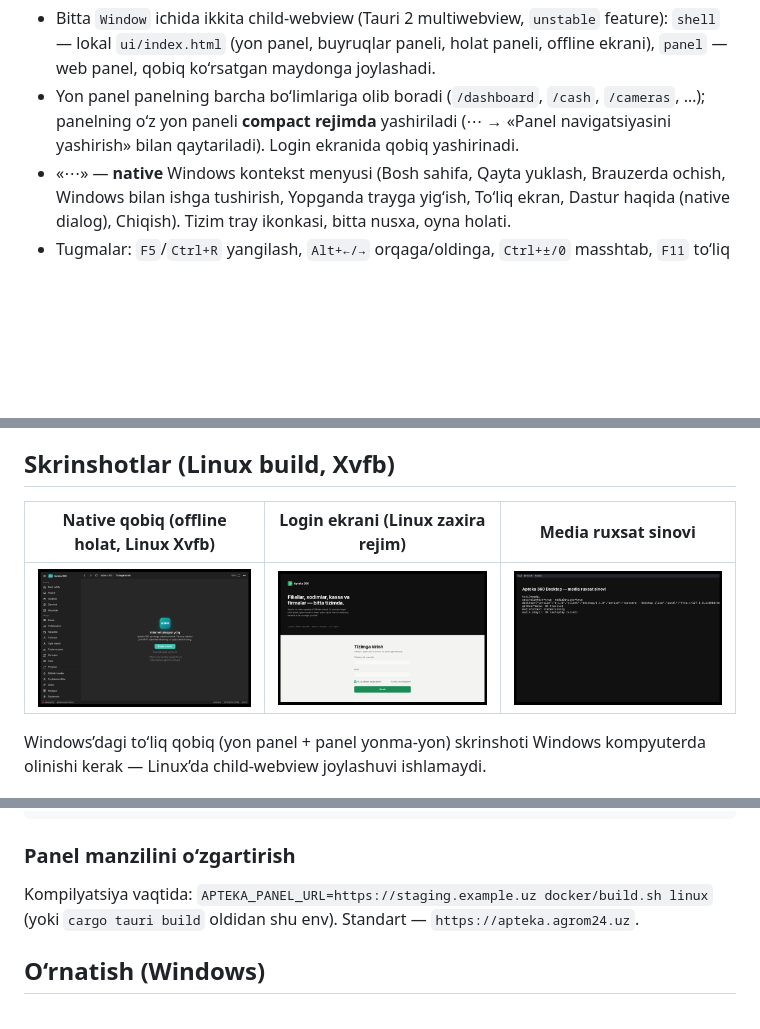
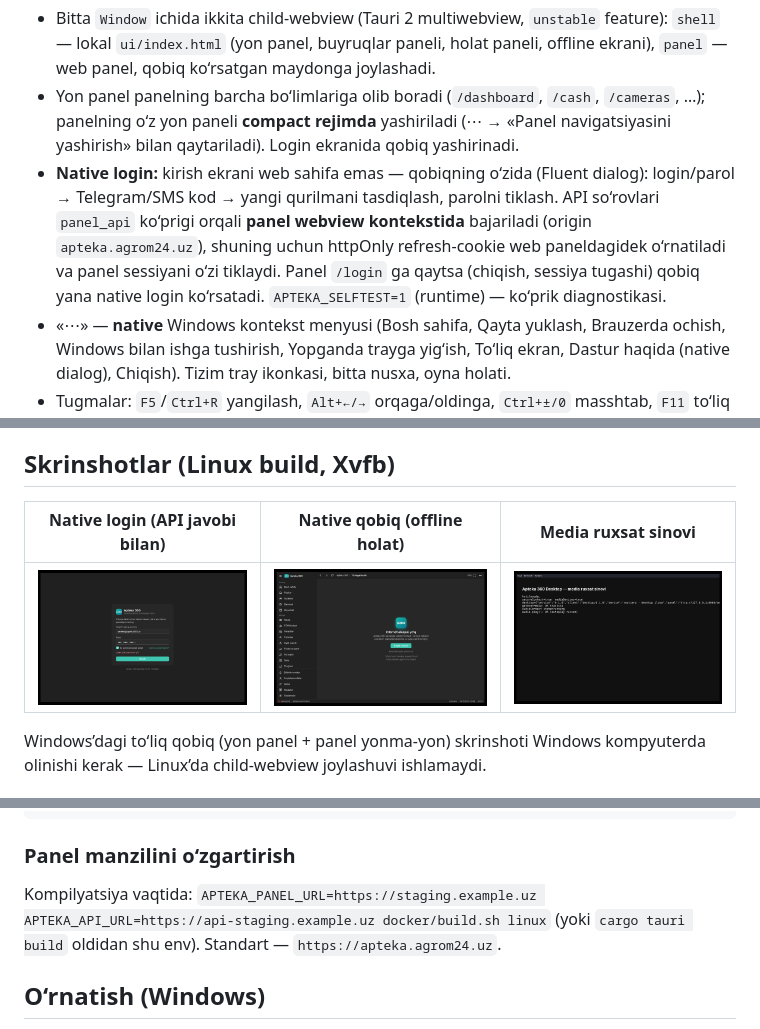
Before and after one commit to rootzero-x/apteka360-desktop, a Markdown page: README.md, 3 parts joined by grey strips. GitHub-like rendering; pictures changed too: docs/screenshot-linux-online.png (deleted), docs/screenshot-native-login.png (added); blank space fills up the shorter version.

```diff
--- a/README.md
+++ b/README.md
@@ -28,6 +28,10 @@ Ilova oddiy «web oynasi» emas — Windows 11 (Fluent Design) uslubidagi **nati
   (yon panel, buyruqlar paneli, holat paneli, offline ekrani), `panel` — web panel, qobiq ko‘rsatgan maydonga joylashadi.
 - Yon panel panelning barcha bo‘limlariga olib boradi (`/dashboard`, `/cash`, `/cameras`, …); panelning o‘z yon paneli
   **compact rejimda** yashiriladi (⋯ → «Panel navigatsiyasini yashirish» bilan qaytariladi). Login ekranida qobiq yashirinadi.
+- **Native login:** kirish ekrani web sahifa emas — qobiqning o‘zida (Fluent dialog): login/parol → Telegram/SMS kod → yangi
+  qurilmani tasdiqlash, parolni tiklash. API so‘rovlari `panel_api` ko‘prigi orqali **panel webview kontekstida** bajariladi
+  (origin `apteka.agrom24.uz`), shuning uchun httpOnly refresh-cookie web paneldagidek o‘rnatiladi va panel sessiyani o‘zi tiklaydi.
+  Panel `/login` ga qaytsa (chiqish, sessiya tugashi) qobiq yana native login ko‘rsatadi. `APTEKA_SELFTEST=1` (runtime) — ko‘prik diagnostikasi.
 - «⋯» — **native** Windows kontekst menyusi (Bosh sahifa, Qayta yuklash, Brauzerda ochish, Windows bilan ishga tushirish,
   Yopganda trayga yig‘ish, To‘liq ekran, Dastur haqida (native dialog), Chiqish). Tizim tray ikonkasi, bitta nusxa, oyna holati.
 - Tugmalar: `F5`/`Ctrl+R` yangilash, `Alt+←/→` orqaga/oldinga, `Ctrl+±/0` masshtab, `F11` to‘liq ekran, `Ctrl+B` yon panel,
@@ -69,9 +73,9 @@ so‘rovga ikkala sarlavhani qo‘shadi. API CORS allow-list’ida bu sarlavhala
 
 ## Skrinshotlar (Linux build, Xvfb)
 
-| Native qobiq (offline holat, Linux Xvfb) | Login ekrani (Linux zaxira rejim) | Media ruxsat sinovi |
+| Native login (API javobi bilan) | Native qobiq (offline holat) | Media ruxsat sinovi |
 |---|---|---|
-| ![](docs/screenshot-shell-offline.png) | ![](docs/screenshot-linux-online.png) | ![](docs/screenshot-media-test.png) |
+| ![](docs/screenshot-native-login.png) | ![](docs/screenshot-shell-offline.png) | ![](docs/screenshot-media-test.png) |
 
 Windows’dagi to‘liq qobiq (yon panel + panel yonma-yon) skrinshoti Windows kompyuterda olinishi kerak — Linux’da child-webview joylashuvi ishlamaydi.
 
@@ -146,7 +150,7 @@ cargo tauri build            # src-tauri\target\release\bundle\nsis\*.exe va msi
 
 ### Panel manzilini o‘zgartirish
 
-Kompilyatsiya vaqtida: `APTEKA_PANEL_URL=https://staging.example.uz docker/build.sh linux`
+Kompilyatsiya vaqtida: `APTEKA_PANEL_URL=https://staging.example.uz APTEKA_API_URL=https://api-staging.example.uz docker/build.sh linux`
 (yoki `cargo tauri build` oldidan shu env). Standart — `https://apteka.agrom24.uz`.
 
 ## O‘rnatish (Windows)
```
Also changed, not shown: 7 other files.
